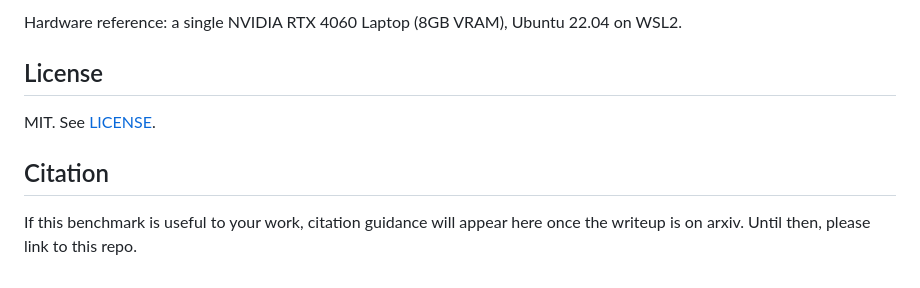
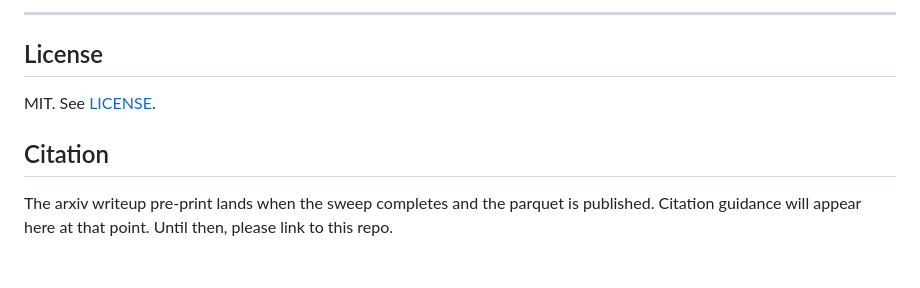
Before and after one commit to thrmnn/lerobot-bench, a Markdown page: README.md, the part around one of its changes. GitHub-like rendering.

```diff
--- a/README.md
+++ b/README.md
@@ -90,5 +156,5 @@ Every result in the leaderboard is anchored to:
 
-Hardware reference: a single NVIDIA RTX 4060 Laptop (8GB VRAM), Ubuntu 22.04 on WSL2.
+---
 
 ## License
 
@@ -96,4 +162,4 @@ MIT. See [LICENSE](LICENSE).
 
 ## Citation
 
-If this benchmark is useful to your work, citation guidance will appear here once the writeup is on arxiv. Until then, please link to this repo.
+The arxiv writeup pre-print lands when the sweep completes and the parquet is published. Citation guidance will appear here at that point. Until then, please link to this repo.
```
Also changed, not shown: other parts of README.md (+118 -52 lines).
